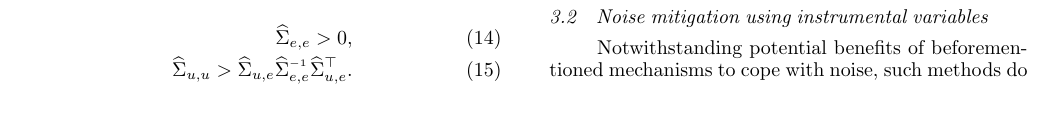
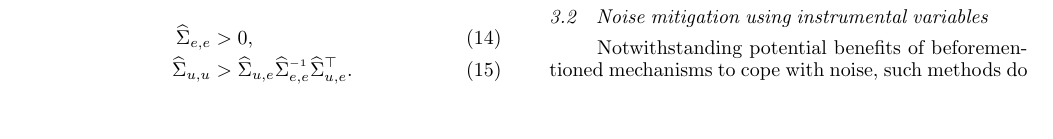
Before and after one commit to TUDelft-DataDrivenControl/Automatica2024_CL-DeePC, a LaTeX document (autosam.tex, which reads sections/3_CL_DeePC.tex): part of page 5 of 9, cut so that both start at the same text. Compiled offline with pdfLaTeX.

Commit message:
Update on Overleaf.

```diff
--- a/sections/3_CL_DeePC.tex
+++ b/sections/3_CL_DeePC.tex
@@ -96,8 +96,8 @@ Hence, since \eqref{eqn:SS_innovation} is assumed to be minimal and therefore al
 \end{align}
 which is equivalent to the positive definiteness of an experimental correlation matrix that can be decomposed into its constituent components. Defining  $\widehat{\Sigma}_{u,e}=U_{i,p+s+n,q-n}E_{i,p+s+n,q-n}^\top$, and likewise $\widehat{\Sigma}_{u,u}$ and $\widehat{\Sigma}_{e,e}$, by a Schur decomposition it can be shown that \eqref{eq:PE_cov1} is satisfied if
 \begin{align}
-    \widehat{\Sigma}_{e,e} > 0,\\
-    \widehat{\Sigma}_{u,u} > \widehat{\Sigma}_{u,e} \widehat{\Sigma}_{e,e}\inv \widehat{\Sigma}_{u,e}^\top.
+    \widehat{\Sigma}_{e,e} &> 0,\\
+    \widehat{\Sigma}_{u,u} &> \widehat{\Sigma}_{u,e} \widehat{\Sigma}_{e,e}\inv \widehat{\Sigma}_{u,e}^\top.
 \end{align}
 
 % ==============================================================================================================================================================
```
